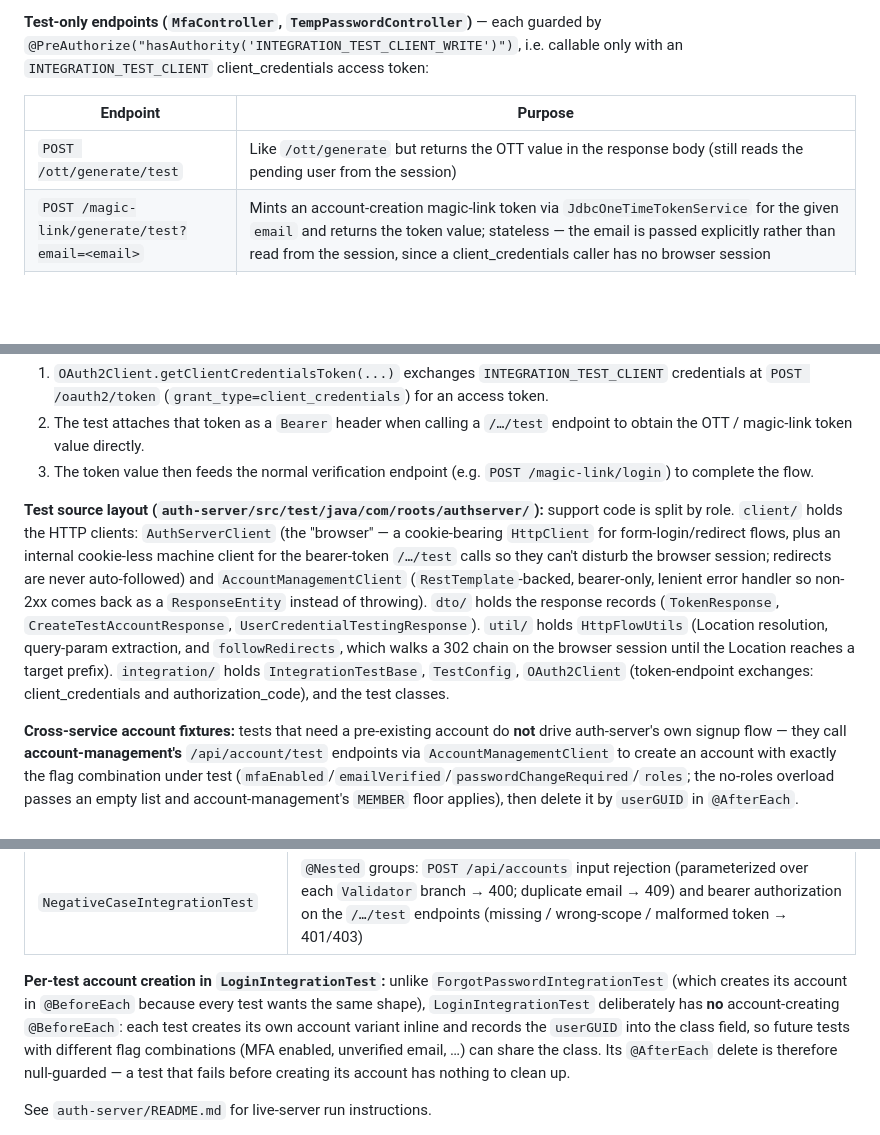
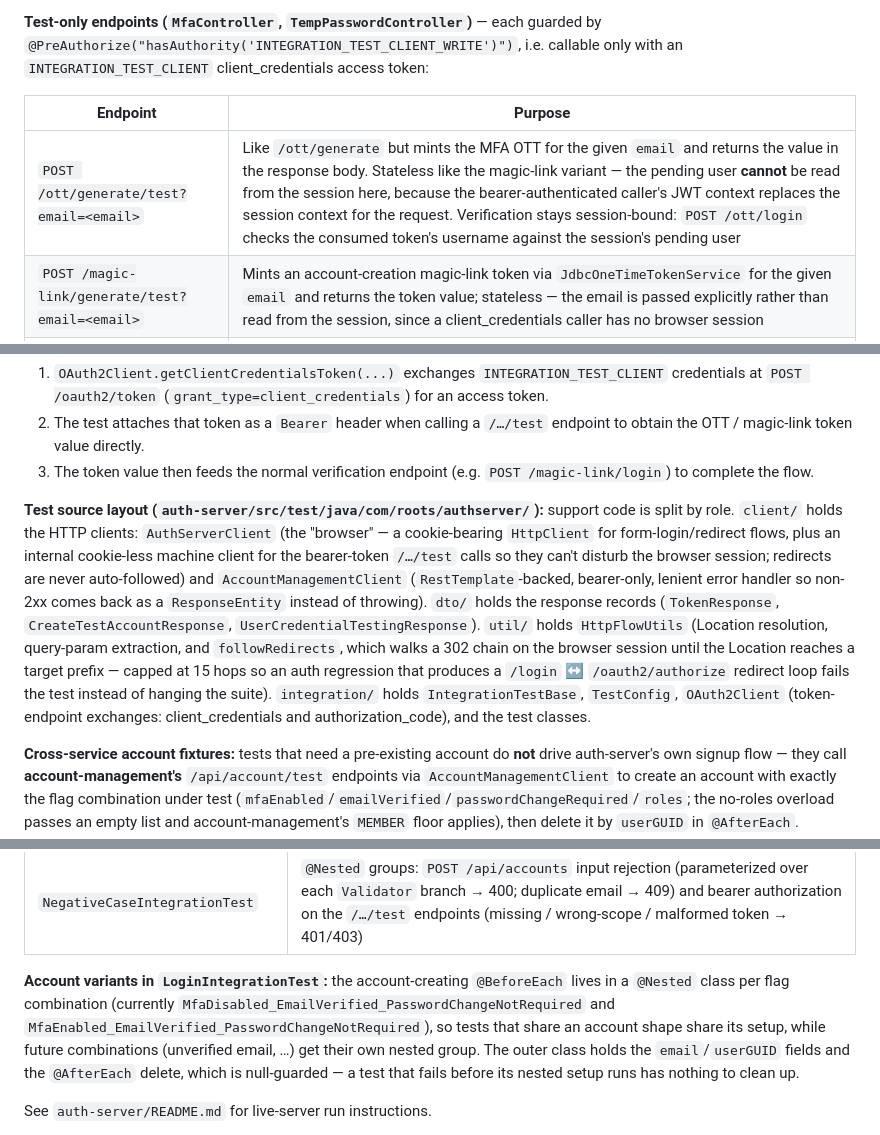
Before and after one commit to kuanhc96/roots-app, a Markdown page: CLAUDE.md, 3 parts joined by grey strips. Rendered like a GitHub page; blank space fills up the shorter version.

Commit message:
docs: update CLAUDE.md

```diff
--- a/CLAUDE.md
+++ b/CLAUDE.md
@@ -222,7 +222,7 @@ How it is wired in `config/SecurityConfig.java`:
 
 | Endpoint | Purpose |
 |---|---|
-| `POST /ott/generate/test` | Like `/ott/generate` but returns the OTT value in the response body (still reads the pending user from the session) |
+| `POST /ott/generate/test?email=<email>` | Like `/ott/generate` but mints the MFA OTT for the given `email` and returns the value in the response body. Stateless like the magic-link variant — the pending user **cannot** be read from the session here, because the bearer-authenticated caller's JWT context replaces the session context for the request. Verification stays session-bound: `POST /ott/login` checks the consumed token's username against the session's pending user |
 | `POST /magic-link/generate/test?email=<email>` | Mints an account-creation magic-link token via `JdbcOneTimeTokenService` for the given `email` and returns the token value; stateless — the email is passed explicitly rather than read from the session, since a client_credentials caller has no browser session |
 | `POST /api/temp-password/test` (body `{"email": …}`) | Like `POST /api/temp-password` but returns the plaintext temp password in the response body instead of emailing it. Same `UserCredentialService.requestTempPassword` underneath, so it has the same side effects: the stored password is overwritten with the temp password's hash and `is_password_change_required` is set to `true` |
 
@@ -231,7 +231,7 @@ How it is wired in `config/SecurityConfig.java`:
 2. The test attaches that token as a `Bearer` header when calling a `/…/test` endpoint to obtain the OTT / magic-link token value directly.
 3. The token value then feeds the normal verification endpoint (e.g. `POST /magic-link/login`) to complete the flow.
 
-**Test source layout (`auth-server/src/test/java/com/roots/authserver/`):** support code is split by role. `client/` holds the HTTP clients: `AuthServerClient` (the "browser" — a cookie-bearing `HttpClient` for form-login/redirect flows, plus an internal cookie-less machine client for the bearer-token `/…/test` calls so they can't disturb the browser session; redirects are never auto-followed) and `AccountManagementClient` (`RestTemplate`-backed, bearer-only, lenient error handler so non-2xx comes back as a `ResponseEntity` instead of throwing). `dto/` holds the response records (`TokenResponse`, `CreateTestAccountResponse`, `UserCredentialTestingResponse`). `util/` holds `HttpFlowUtils` (Location resolution, query-param extraction, and `followRedirects`, which walks a 302 chain on the browser session until the Location reaches a target prefix). `integration/` holds `IntegrationTestBase`, `TestConfig`, `OAuth2Client` (token-endpoint exchanges: client_credentials and authorization_code), and the test classes.
+**Test source layout (`auth-server/src/test/java/com/roots/authserver/`):** support code is split by role. `client/` holds the HTTP clients: `AuthServerClient` (the "browser" — a cookie-bearing `HttpClient` for form-login/redirect flows, plus an internal cookie-less machine client for the bearer-token `/…/test` calls so they can't disturb the browser session; redirects are never auto-followed) and `AccountManagementClient` (`RestTemplate`-backed, bearer-only, lenient error handler so non-2xx comes back as a `ResponseEntity` instead of throwing). `dto/` holds the response records (`TokenResponse`, `CreateTestAccountResponse`, `UserCredentialTestingResponse`). `util/` holds `HttpFlowUtils` (Location resolution, query-param extraction, and `followRedirects`, which walks a 302 chain on the browser session until the Location reaches a target prefix — capped at 15 hops so an auth regression that produces a `/login` ↔ `/oauth2/authorize` redirect loop fails the test instead of hanging the suite). `integration/` holds `IntegrationTestBase`, `TestConfig`, `OAuth2Client` (token-endpoint exchanges: client_credentials and authorization_code), and the test classes.
 
 **Cross-service account fixtures:** tests that need a pre-existing account do **not** drive auth-server's own signup flow — they call **account-management's** `/api/account/test` endpoints via `AccountManagementClient` to create an account with exactly the flag combination under test (`mfaEnabled`/`emailVerified`/`passwordChangeRequired`/`roles`; the no-roles overload passes an empty list and account-management's `MEMBER` floor applies), then delete it by `userGUID` in `@AfterEach`. Reading state back mid-flow (e.g. the stored bcrypt hash, or `is_email_verified` before/after verification) uses `GET /api/account/test`. Consequently the auth-server integration suite requires **both** auth-server and account-management running; `account-management-location` (default `http://localhost:8082`) sits alongside `auth-server-location` in `src/test/resources/application.yml`. Emails are randomized per test (`itest…` + UUID + `@example.com`) so runs never collide with leftover rows.
 
@@ -246,6 +246,6 @@ How it is wired in `config/SecurityConfig.java`:
 | `NegativeCaseIntegrationTest` | `@Nested` groups: `POST /api/accounts` input rejection (parameterized over each `Validator` branch → 400; duplicate email → 409) and bearer authorization on the `/…/test` endpoints (missing / wrong-scope / malformed token → 401/403) |
 
-**Per-test account creation in `LoginIntegrationTest`:** unlike `ForgotPasswordIntegrationTest` (which creates its account in `@BeforeEach` because every test wants the same shape), `LoginIntegrationTest` deliberately has **no** account-creating `@BeforeEach`: each test creates its own account variant inline and records the `userGUID` into the class field, so future tests with different flag combinations (MFA enabled, unverified email, …) can share the class. Its `@AfterEach` delete is therefore null-guarded — a test that fails before creating its account has nothing to clean up.
+**Account variants in `LoginIntegrationTest`:** the account-creating `@BeforeEach` lives in a `@Nested` class per flag combination (currently `MfaDisabled_EmailVerified_PasswordChangeNotRequired` and `MfaEnabled_EmailVerified_PasswordChangeNotRequired`), so tests that share an account shape share its setup, while future combinations (unverified email, …) get their own nested group. The outer class holds the `email`/`userGUID` fields and the `@AfterEach` delete, which is null-guarded — a test that fails before its nested setup runs has nothing to clean up.
 
 See `auth-server/README.md` for live-server run instructions.
 
```
Also changed, not shown: other parts of CLAUDE.md (+1 -1 lines).
